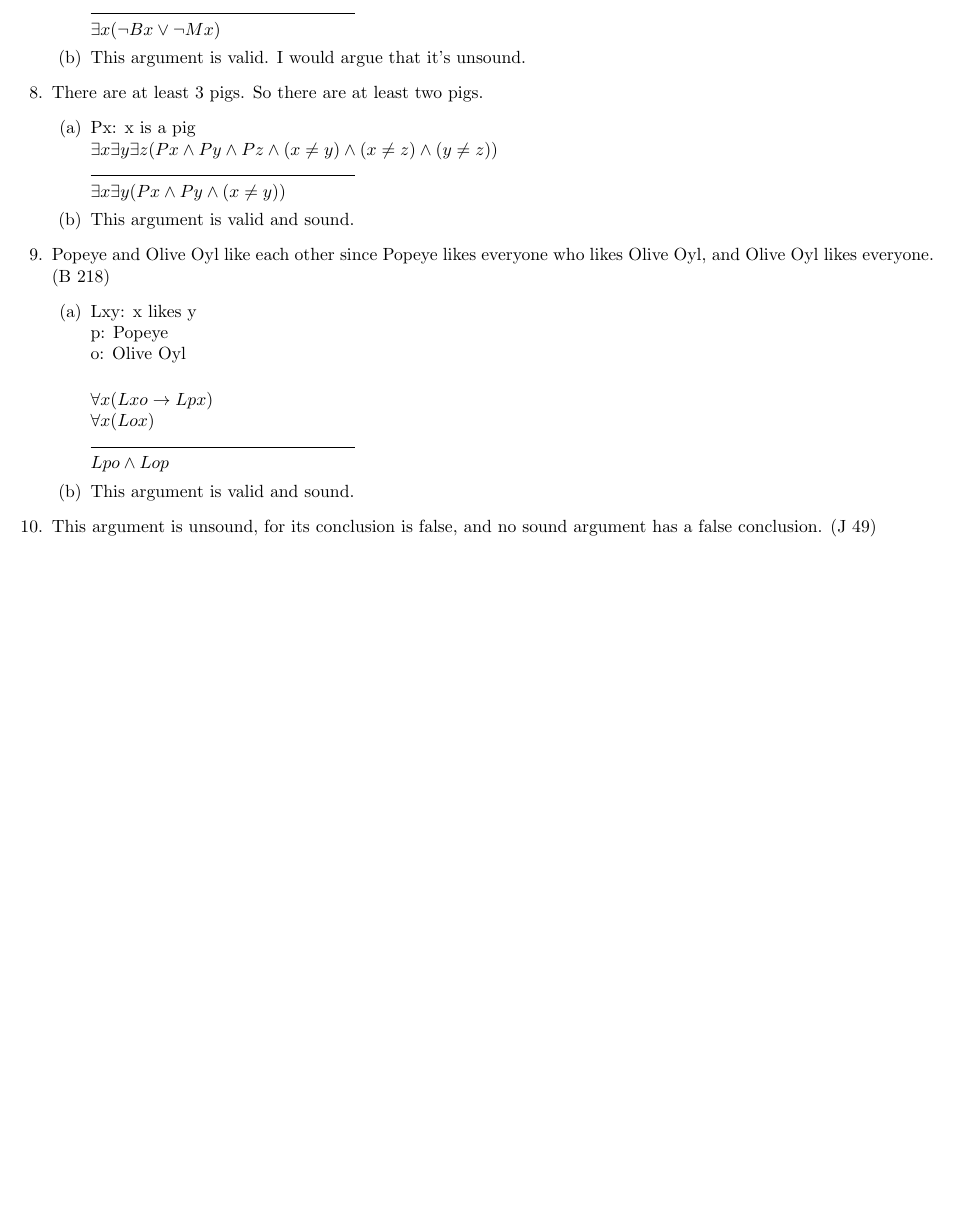
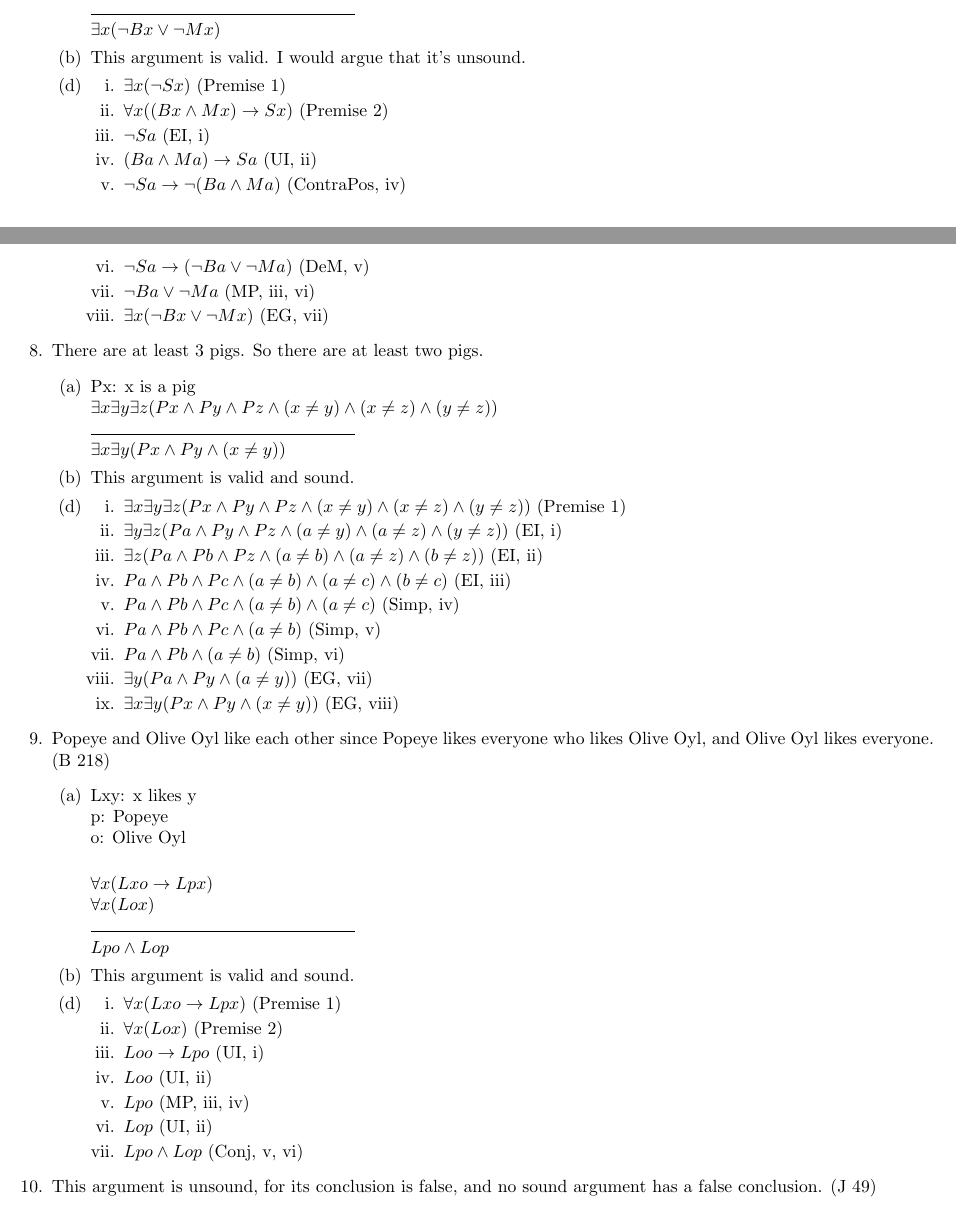
Before and after one commit to SapphireHue/Logic-and-CPS, a LaTeX document (Submission 2.2.tex): part of page 2 of 3 before the commit and two parts of pages 2 and 3 of 4 after it, the two joined at a grey line, cut so that both start at the same text, the shorter picture padded with empty space. Compiled offline with pdfLaTeX.

Commit message:
Day 17 HW

```diff
--- a/Submission 2.2.tex
+++ b/Submission 2.2.tex
@@ -101,6 +120,17 @@
                         \rule{15em}{.5pt}\\
                         $\exists x(\neg Bx \lor \neg Mx)$
                   \item This argument is valid. I would argue that it's unsound.
+                        \setcounter{enumii}{3}
+                  \item \begin{enumerate}
+                              \item $\exists x(\neg Sx)$ (Premise 1)
+                              \item $\forall x((Bx \land Mx) \to Sx)$ (Premise 2)
+                              \item $\neg Sa$ (EI, i)
+                              \item $(Ba \land Ma) \to Sa$ (UI, ii)
+                              \item $\neg Sa \to \neg (Ba \land Ma)$ (ContraPos, iv)
+                              \item $\neg Sa \to (\neg Ba \lor \neg Ma)$ (DeM, v)
+                              \item $\neg Ba \lor \neg Ma$ (MP, iii, vi)
+                              \item $\exists x(\neg Bx \lor \neg Mx)$ (EG, vii)
+                        \end{enumerate}
             \end{enumerate}
       \item There are at least 3 pigs. So there are at least two pigs.
             \begin{enumerate}
@@ -109,6 +139,18 @@
                         \rule{15em}{.5pt}\\
                         $\exists x \exists y (Px \land Py \land (x \neq y))$
                   \item This argument is valid and sound.
+                        \setcounter{enumii}{3}
+                  \item \begin{enumerate}
+                              \item $\exists x \exists y \exists z (Px \land Py \land Pz \land (x \neq y) \land (x \neq z) \land (y \neq z))$ (Premise 1)
+                              \item $\exists y \exists z (Pa \land Py \land Pz \land (a \neq y) \land (a \neq z) \land (y \neq z))$ (EI, i)
+                              \item $\exists z (Pa \land Pb \land Pz \land (a \neq b) \land (a \neq z) \land (b \neq z))$ (EI, ii)
+                              \item $Pa \land Pb \land Pc \land (a \neq b) \land (a \neq c) \land (b \neq c)$ (EI, iii)
+                              \item $Pa \land Pb \land Pc \land (a \neq b) \land (a \neq c)$ (Simp, iv)
+                              \item $Pa \land Pb \land Pc \land (a \neq b)$ (Simp, v)
+                              \item $Pa \land Pb \land (a \neq b)$ (Simp, vi)
+                              \item $\exists y(Pa \land Py \land (a \neq y))$ (EG, vii)
+                              \item $\exists x \exists y(Px \land Py \land (x \neq y))$ (EG, viii)
+                        \end{enumerate}
             \end{enumerate}
       \item Popeye and Olive Oyl like each other since Popeye likes everyone who likes Olive Oyl, and Olive Oyl likes everyone. (B 218)
             \begin{enumerate}
@@ -121,6 +163,16 @@
                         \rule{15em}{.5pt}\\
                         $Lpo \land Lop$
                   \item This argument is valid and sound.
+                        \setcounter{enumii}{3}
+                  \item \begin{enumerate}
+                              \item $\forall x(Lxo \to Lpx)$ (Premise 1)
+                              \item $\forall x(Lox)$ (Premise 2)
+                              \item $Loo \to Lpo$ (UI, i)
+                              \item $Loo$ (UI, ii)
+                              \item $Lpo$ (MP, iii, iv)
+                              \item $Lop$ (UI, ii)
+                              \item $Lpo \land Lop$ (Conj, v, vi)
+                        \end{enumerate}
             \end{enumerate}
       \item This argument is unsound, for its conclusion is false, and no sound argument has a false conclusion. (J 49)
             \begin{enumerate}
```
Also changed, not shown: Submission 2.2.pdf, Submission 2.2.tex (57 more changed lines).
